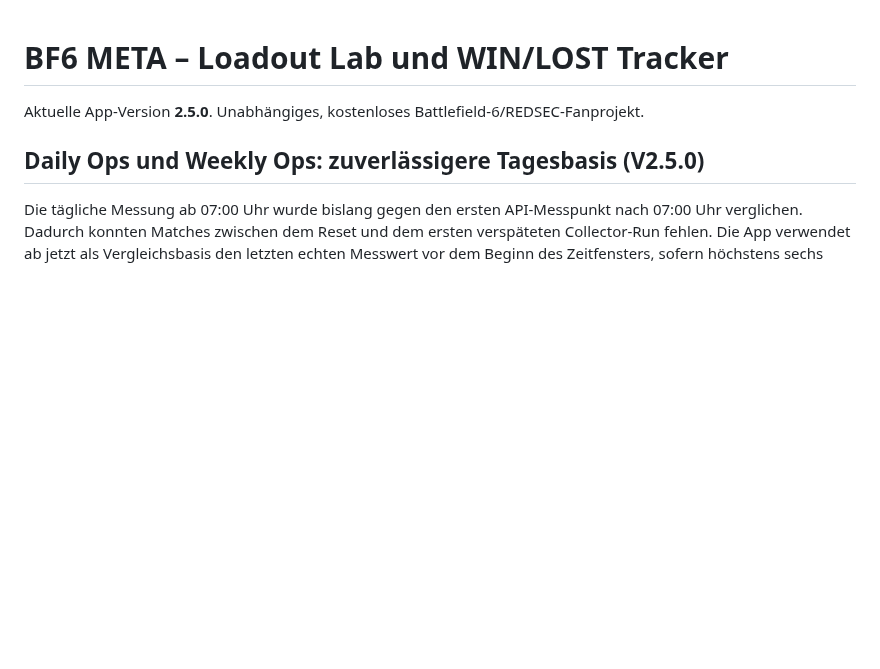
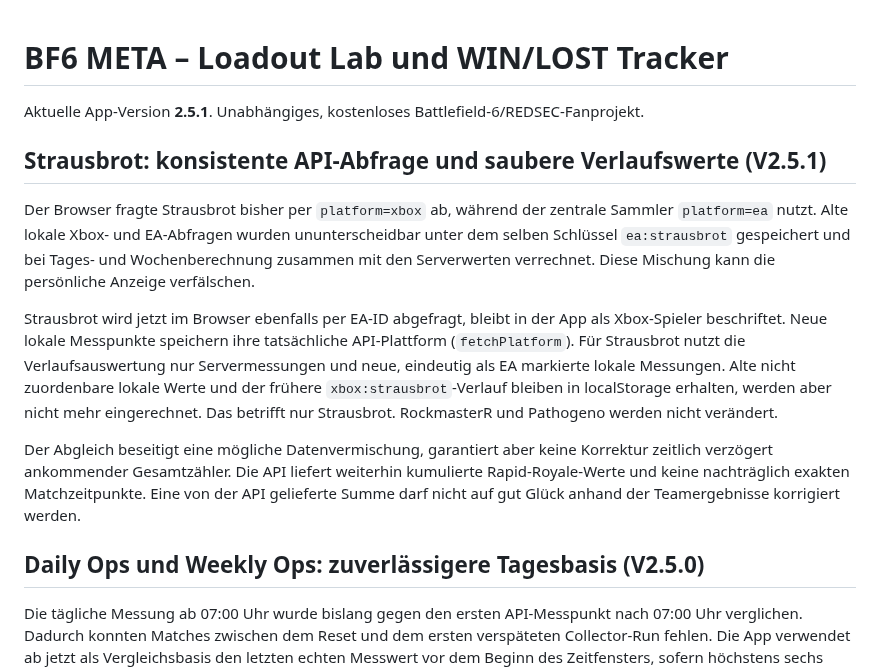
Before and after one commit to basti92bot/BF6---META-, a Markdown page: README.md, the part around the change. Drawn GitHub-style; blank space fills up the shorter version.

Commit message:
fix: isolate Strausbrot EA stats from legacy Xbox local snapshots v2.5.1

```diff
--- a/README.md
+++ b/README.md
@@ -1,6 +1,14 @@
 # BF6 META – Loadout Lab und WIN/LOST Tracker
 
-Aktuelle App-Version **2.5.0**. Unabhängiges, kostenloses Battlefield-6/REDSEC-Fanprojekt.
+Aktuelle App-Version **2.5.1**. Unabhängiges, kostenloses Battlefield-6/REDSEC-Fanprojekt.
+
+## Strausbrot: konsistente API-Abfrage und saubere Verlaufswerte (V2.5.1)
+
+Der Browser fragte Strausbrot bisher per `platform=xbox` ab, während der zentrale Sammler `platform=ea` nutzt. Alte lokale Xbox- und EA-Abfragen wurden ununterscheidbar unter dem selben Schlüssel `ea:strausbrot` gespeichert und bei Tages- und Wochenberechnung zusammen mit den Serverwerten verrechnet. Diese Mischung kann die persönliche Anzeige verfälschen.
+
+Strausbrot wird jetzt im Browser ebenfalls per EA-ID abgefragt, bleibt in der App als Xbox-Spieler beschriftet. Neue lokale Messpunkte speichern ihre tatsächliche API-Plattform (`fetchPlatform`). Für Strausbrot nutzt die Verlaufsauswertung nur Servermessungen und neue, eindeutig als EA markierte lokale Messungen. Alte nicht zuordenbare lokale Werte und der frühere `xbox:strausbrot`-Verlauf bleiben in localStorage erhalten, werden aber nicht mehr eingerechnet. Das betrifft nur Strausbrot. RockmasterR und Pathogeno werden nicht verändert.
+
+Der Abgleich beseitigt eine mögliche Datenvermischung, garantiert aber keine Korrektur zeitlich verzögert ankommender Gesamtzähler. Die API liefert weiterhin kumulierte Rapid-Royale-Werte und keine nachträglich exakten Matchzeitpunkte. Eine von der API gelieferte Summe darf nicht auf gut Glück anhand der Teamergebnisse korrigiert werden.
 
 ## Daily Ops und Weekly Ops: zuverlässigere Tagesbasis (V2.5.0)
 
```
